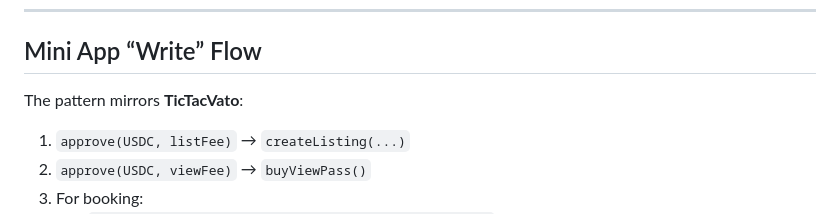
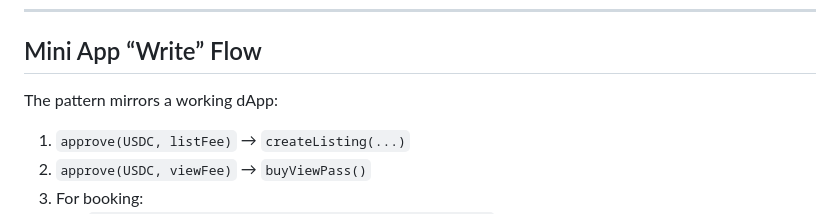
Before and after one commit to NP-Vincent/r3nt, a Markdown page: README.md, the part around the change. Drawn GitHub-style.

```diff
--- a/README.md
+++ b/README.md
@@ -149,7 +149,7 @@ All deployments and upgrades are executed manually in **Remix**.
 
 
 ## Mini App “Write” Flow
-The pattern mirrors **TicTacVato**:
+The pattern mirrors a working dApp:
 
 1. `approve(USDC, listFee)` → `createListing(...)`
 2. `approve(USDC, viewFee)` → `buyViewPass()`
```
